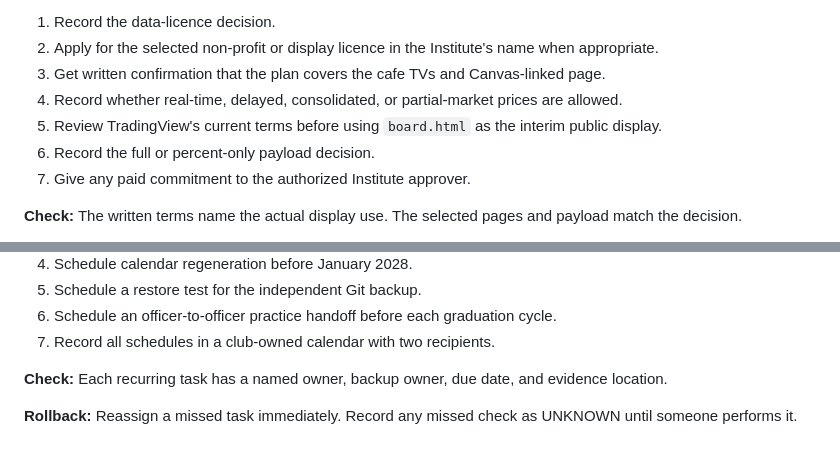
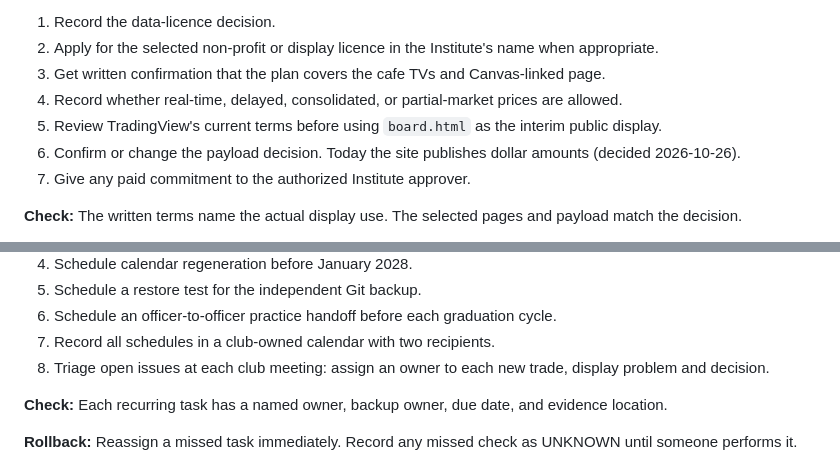
Before and after one commit to kevinhsykes/golisano-club-display, a Markdown page: docs/INDEPENDENCE-PLAN.md, 2 parts joined by grey strips. Drawn GitHub-style.

```diff
--- a/docs/INDEPENDENCE-PLAN.md
+++ b/docs/INDEPENDENCE-PLAN.md
@@ -235,7 +246,7 @@ Delete only the disposable practice directories and branch.
 3. Get written confirmation that the plan covers the cafe TVs and Canvas-linked page.
 4. Record whether real-time, delayed, consolidated, or partial-market prices are allowed.
 5. Review TradingView's current terms before using `board.html` as the interim public display.
-6. Record the full or percent-only payload decision.
+6. Confirm or change the payload decision. Today the site publishes dollar amounts (decided 2026-10-26).
 7. Give any paid commitment to the authorized Institute approver.
 
 **Check:** The written terms name the actual display use. The selected pages and payload match the decision.
@@ -523,6 +534,7 @@ Target: complete after transfer and before graduation where possible.
 5. Schedule a restore test for the independent Git backup.
 6. Schedule an officer-to-officer practice handoff before each graduation cycle.
 7. Record all schedules in a club-owned calendar with two recipients.
+8. Triage open issues at each club meeting: assign an owner to each new trade, display problem and decision.
 
 **Check:** Each recurring task has a named owner, backup owner, due date, and evidence location.
 
```
Also changed, not shown: other parts of docs/INDEPENDENCE-PLAN.md (+15 -4 lines), docs/ARCHITECTURE.md (+3 -3 lines).
